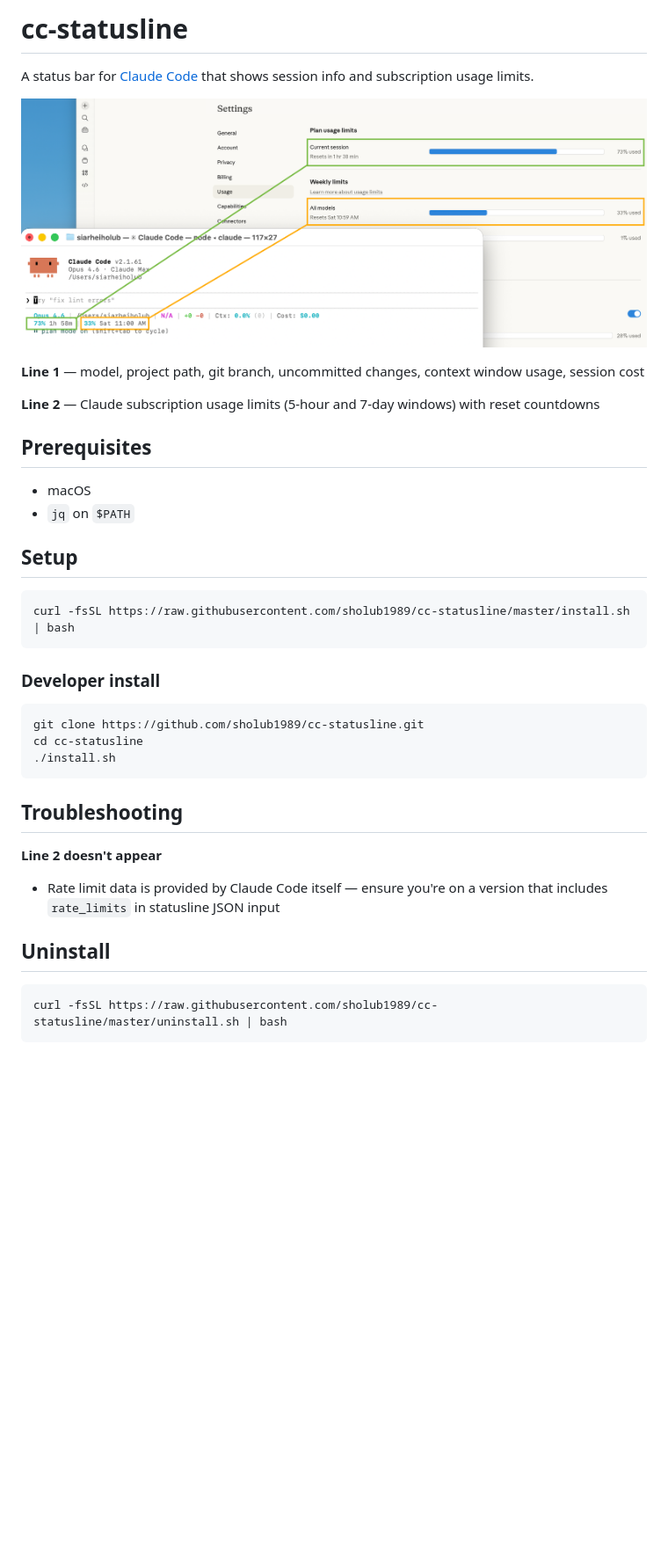
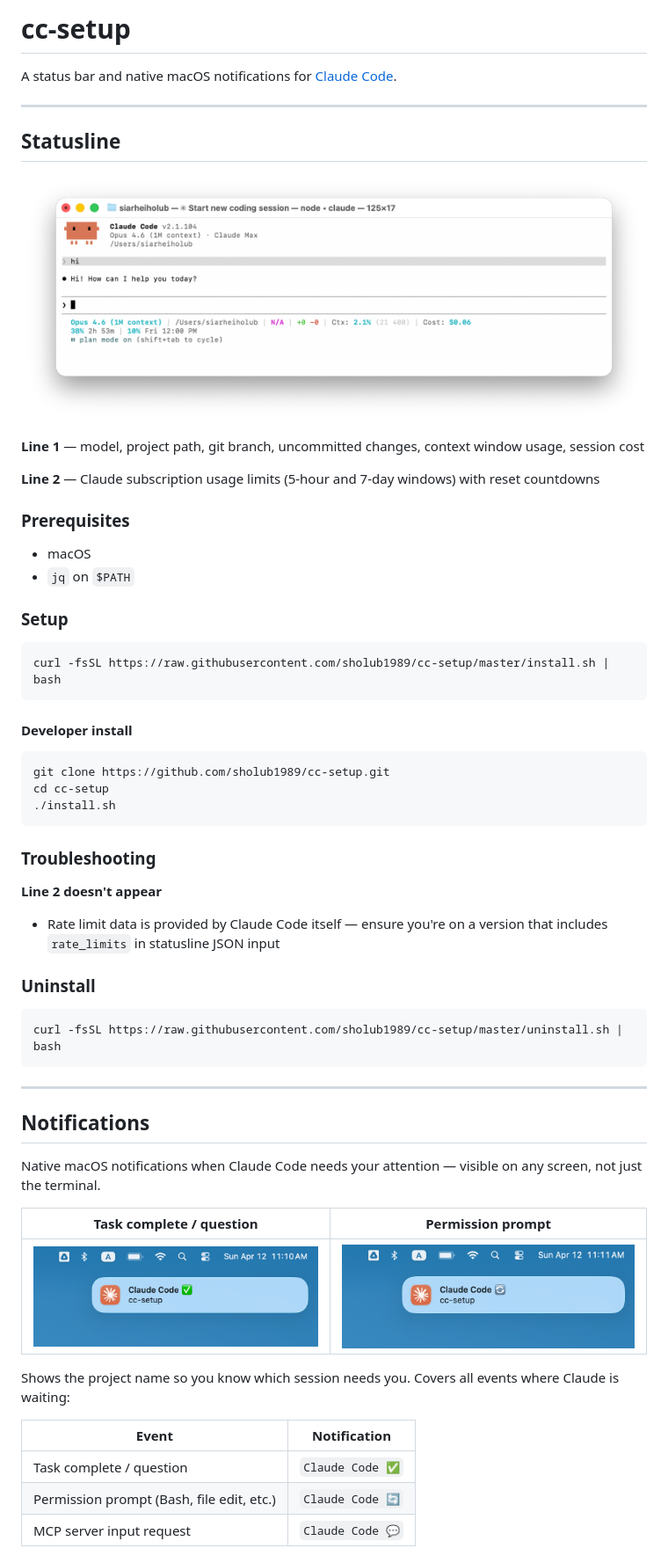
Before and after one commit to sholub1989/cc-statusline, a Markdown page: README.md, the part around one of its changes. Shown at 88% size. Drawn GitHub-style; pictures changed too: assets/notification-complete.png (added), assets/notification-permission.png (added), assets/statusline.png; blank space fills up the shorter version.

Commit message:
Add native macOS notifications, rename repo to cc-setup

````diff
--- a/README.md
+++ b/README.md
@@ -1,6 +1,10 @@
-# cc-statusline
+# cc-setup
 
-A status bar for [Claude Code](https://docs.anthropic.com/en/docs/claude-code) that shows session info and subscription usage limits.
+A status bar and native macOS notifications for [Claude Code](https://docs.anthropic.com/en/docs/claude-code).
+
+---
+
+## Statusline
 
 ![statusline](assets/statusline.png)
 
@@ -8,32 +12,51 @@ A status bar for [Claude Code](https://docs.anthropic.com/en/docs/claude-code) t
 
 **Line 2** — Claude subscription usage limits (5-hour and 7-day windows) with reset countdowns
 
-## Prerequisites
+### Prerequisites
 
 - macOS
 - `jq` on `$PATH`
 
-## Setup
+### Setup
 
 ```bash
-curl -fsSL https://raw.githubusercontent.com/sholub1989/cc-statusline/master/install.sh | bash
+curl -fsSL https://raw.githubusercontent.com/sholub1989/cc-setup/master/install.sh | bash
 ```
 
-### Developer install
+#### Developer install
 
 ```bash
-git clone https://github.com/sholub1989/cc-statusline.git
-cd cc-statusline
+git clone https://github.com/sholub1989/cc-setup.git
+cd cc-setup
 ./install.sh
 ```
 
-## Troubleshooting
+### Troubleshooting
 
 **Line 2 doesn't appear**
 - Rate limit data is provided by Claude Code itself — ensure you're on a version that includes `rate_limits` in statusline JSON input
 
-## Uninstall
+### Uninstall
 
 ```bash
-curl -fsSL https://raw.githubusercontent.com/sholub1989/cc-statusline/master/uninstall.sh | bash
+curl -fsSL https://raw.githubusercontent.com/sholub1989/cc-setup/master/uninstall.sh | bash
 ```
+
+---
+
+## Notifications
+
+Native macOS notifications when Claude Code needs your attention — visible on any screen, not just the terminal.
+
+| Task complete / question | Permission prompt |
+|---|---|
+| ![complete](assets/notification-complete.png) | ![permission](assets/notification-permission.png) |
+
+Shows the project name so you know which session needs you. Covers all events where Claude is waiting:
+
+| Event | Notification |
+|---|---|
+| Task complete / question | `Claude Code ✅` |
+| Permission prompt (Bash, file edit, etc.) | `Claude Code 🔄` |
+| MCP server input request | `Claude Code 💬` |
+
````
Also changed, not shown: other parts of README.md (+38 -0 lines), 8 other files.
